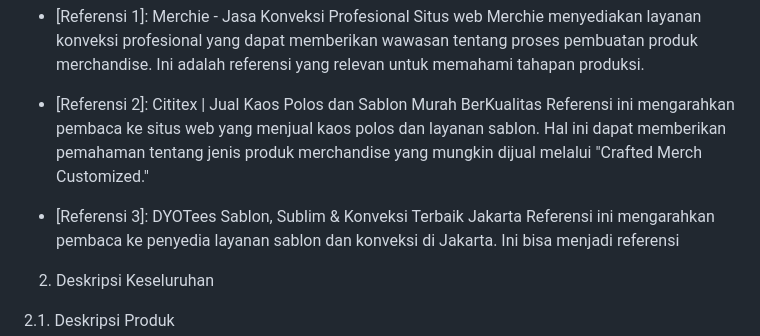
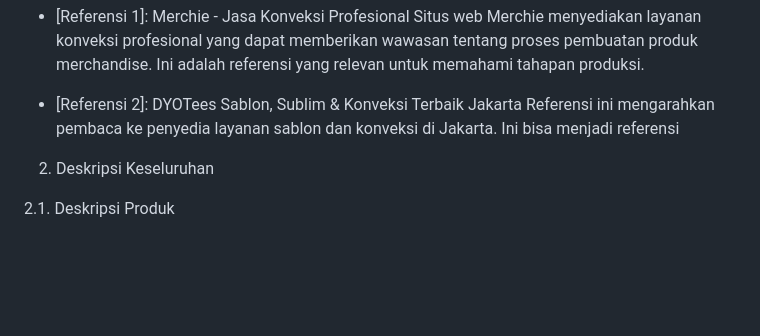
Before and after one commit to muhammad-zacky-zamzamy/PEMWEB-5-MIC, a Markdown page: README.md, the part around the change. GitHub-like rendering; blank space fills up the shorter version.

```diff
--- a/README.md
+++ b/README.md
@@ -53,10 +53,7 @@ Referensi-Referensi berikut ini adalah sumber-sumber yang relevan dan dapat memb
 - [Referensi 1]: Merchie - Jasa Konveksi Profesional
 Situs web Merchie menyediakan layanan konveksi profesional yang dapat memberikan wawasan tentang proses pembuatan produk merchandise. Ini adalah referensi yang relevan untuk memahami tahapan produksi.
 
-- [Referensi 2]: Cititex | Jual Kaos Polos dan Sablon Murah BerKualitas
-Referensi ini mengarahkan pembaca ke situs web yang menjual kaos polos dan layanan sablon. Hal ini dapat memberikan pemahaman tentang jenis produk merchandise yang mungkin dijual melalui "Crafted Merch Customized."
-
-- [Referensi 3]: DYOTees Sablon, Sublim & Konveksi Terbaik Jakarta
+- [Referensi 2]: DYOTees Sablon, Sublim & Konveksi Terbaik Jakarta
 Referensi ini mengarahkan pembaca ke penyedia layanan sablon dan konveksi di Jakarta. Ini bisa menjadi referensi
 
 2. Deskripsi Keseluruhan
```
